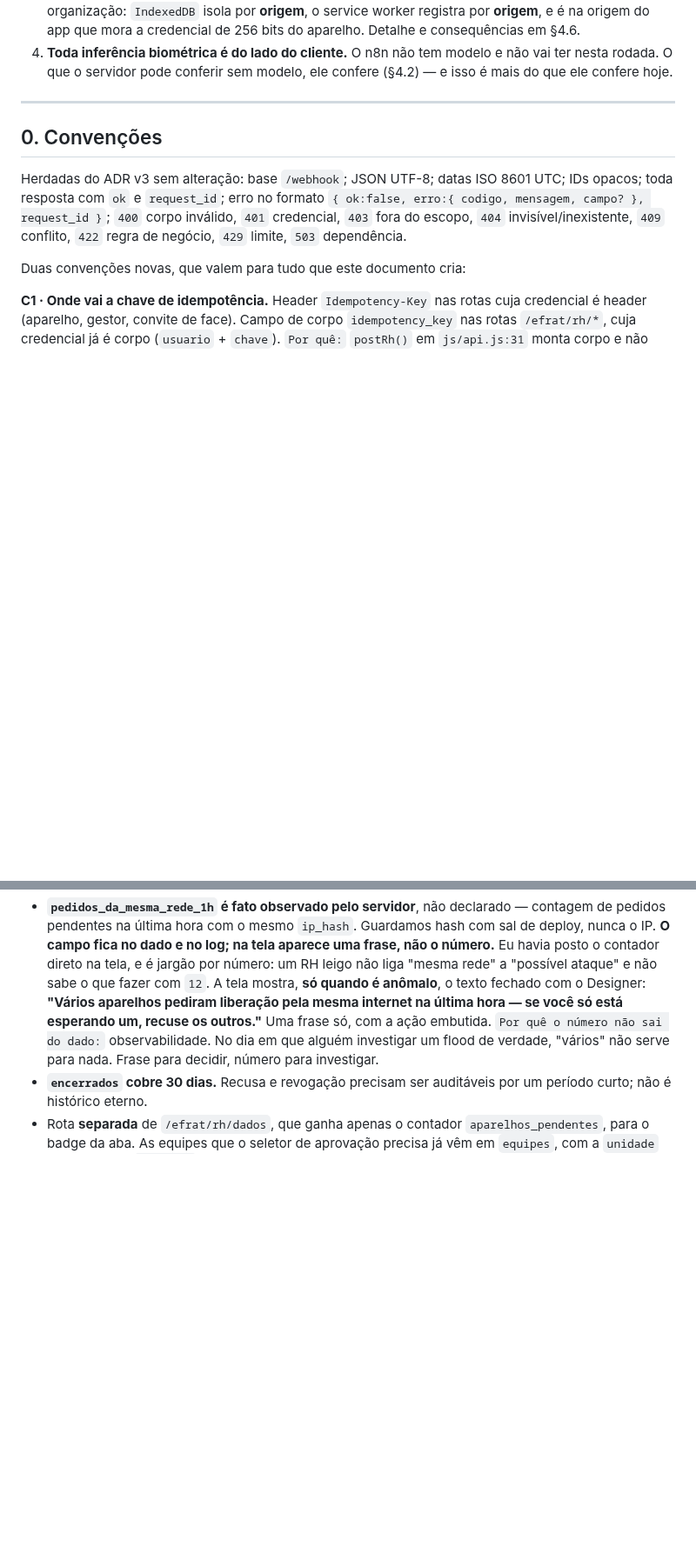
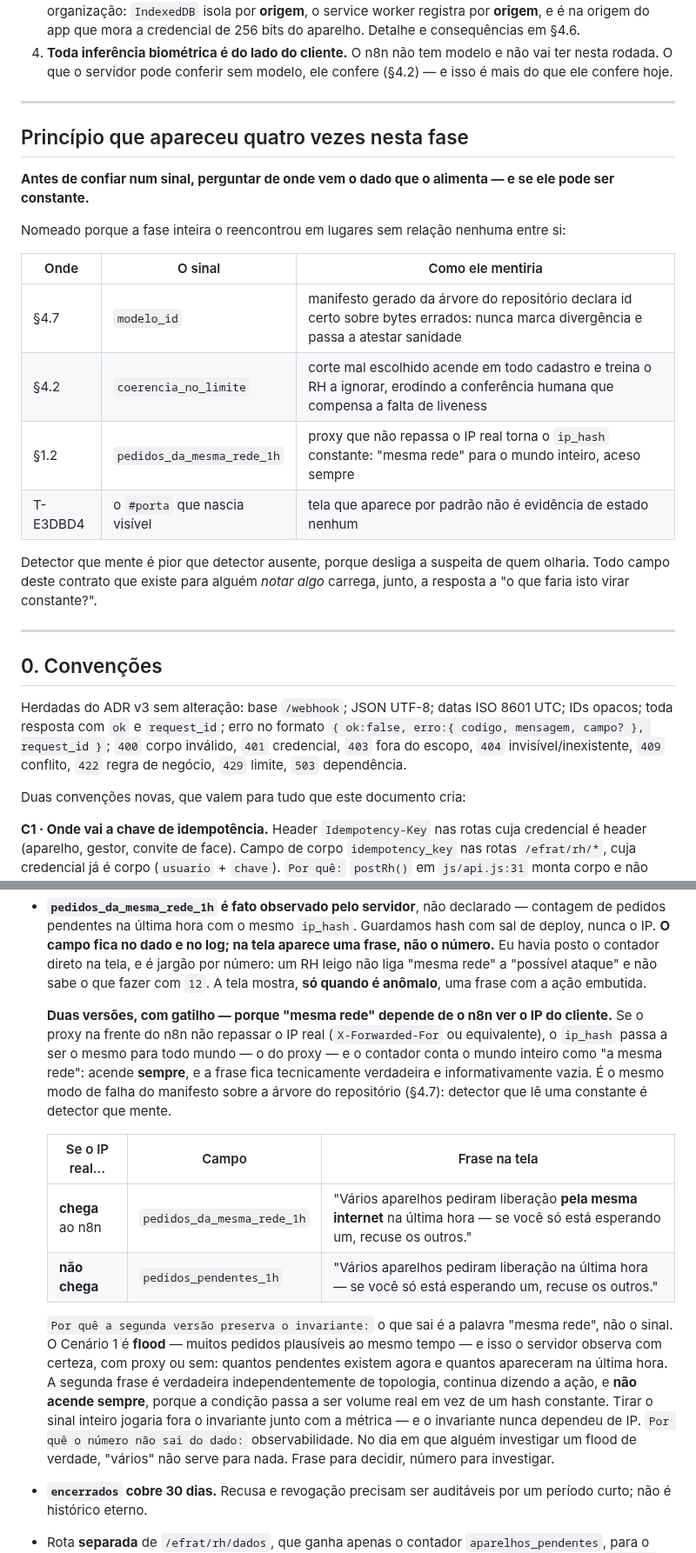
Before and after one commit to BRL4528/control_face_id, a Markdown page: docs/fase3-contrato.md, 2 parts joined by grey strips. Shown at 87% size. Rendered like a GitHub page; blank space fills up the shorter version.

Commit message:
T-65D806: plano B do limite, sinal de flood em duas versoes, principio nomeado, e tres ajustes do Designer
Diretivas do Orquestrador:
- Guarda de volume ganha alternativa CONDICIONADA e pre-aprovada, com gatilho escrito:
  se nao houver proxy capaz, limita na rota por pessoa_id do convite (chave que nao
  sofre NAT e mantem cada 429 com causa unica). Escrita agora e nao guardada, porque
  alternativa que existe so na cabeca de alguem e alternativa que se perde.
- pedidos_da_mesma_rede_1h passa a ter DUAS versoes com gatilho. Se o proxy nao
  repassar o IP real, o ip_hash vira constante e o sinal acende sempre — mesmo modo de
  falha do manifesto sobre a arvore do repo. Nesse caso o campo vira pedidos_pendentes_1h
  e a frase perde a palavra internet: o que sai e "mesma rede", nao o sinal, porque o
  Cenario 1 e flood e o servidor observa volume com certeza, com proxy ou sem.
- O padrao apareceu quatro vezes e ganhou secao propria com nome: antes de confiar num
  sinal, perguntar de onde vem o dado que o alimenta e se ele pode ser constante.
  Tabela com os quatro casos (modelo_id, coerencia_no_limite, ip_hash, o #porta do
  T-E3DBD4).

Ajustes vindos do Designer:
- CODIGO_EXPIRADO deixa de ser colapsado em CODIGO_NAO_ENCONTRADO. Mudei de posicao: a
  rota exige credencial de RH e tem limite de tentativas, e 29,7 bits sob limite nao e
  forca bruta viavel; o link publico e anonimo e ali a indistincao continua sendo a
  defesa. Superficie autenticada e superficie anonima merecem respostas diferentes.
  Recusada e ja-ativa seguem colapsadas, porque dizem algo sobre OUTRO aparelho.
- Recusa por qualidade entra como terceiro caso de recusa por foto (Face.capturar ja
  devolve reprovado; o contrato so listava zero e mais de um rosto).
- Frase unica para recusado e revogado, com o argumento dele: distinguir conta a quem
  esta com o aparelho que houve juizo negativo e em qual direcao, e quem revogou por
  suspeita nao quer anunciar a suspeita ao aparelho suspeito. O que difere e a acao
  disponivel, nao o texto — e o botao fala do aparelho, nao da conclusao do RH.

Co-Authored-By: Claude Opus 5 <noreply@anthropic.com>

```diff
--- a/docs/fase3-contrato.md
+++ b/docs/fase3-contrato.md
@@ -46,6 +46,26 @@ nenhuma peça deste contrato pode violar:
 4. **Toda inferência biométrica é do lado do cliente.** O n8n não tem modelo e não
    vai ter nesta rodada. O que o servidor pode conferir sem modelo, ele confere
    (§4.2) — e isso é mais do que ele confere hoje.
+
+---
+
+## Princípio que apareceu quatro vezes nesta fase
+
+**Antes de confiar num sinal, perguntar de onde vem o dado que o alimenta — e se ele
+pode ser constante.**
+
+Nomeado porque a fase inteira o reencontrou em lugares sem relação nenhuma entre si:
+
+| Onde | O sinal | Como ele mentiria |
+|---|---|---|
+| §4.7 | `modelo_id` | manifesto gerado da árvore do repositório declara id certo sobre bytes errados: nunca marca divergência e passa a atestar sanidade |
+| §4.2 | `coerencia_no_limite` | corte mal escolhido acende em todo cadastro e treina o RH a ignorar, erodindo a conferência humana que compensa a falta de liveness |
+| §1.2 | `pedidos_da_mesma_rede_1h` | proxy que não repassa o IP real torna o `ip_hash` constante: "mesma rede" para o mundo inteiro, aceso sempre |
+| T-E3DBD4 | o `#porta` que nascia visível | tela que aparece por padrão não é evidência de estado nenhum |
+
+Detector que mente é pior que detector ausente, porque desliga a suspeita de quem
+olharia. Todo campo deste contrato que existe para alguém *notar algo* carrega, junto,
+a resposta a "o que faria isto virar constante?".
 
 ---
 
@@ -179,9 +199,29 @@ Decisões dentro dessa resposta:
   **O campo fica no dado e no log; na tela aparece uma frase, não o número.** Eu havia
   posto o contador direto na tela, e é jargão por número: um RH leigo não liga "mesma
   rede" a "possível ataque" e não sabe o que fazer com `12`. A tela mostra, **só quando
-  é anômalo**, o texto fechado com o Designer: **"Vários aparelhos pediram liberação
-  pela mesma internet na última hora — se você só está esperando um, recuse os
-  outros."** Uma frase só, com a ação embutida.
+  é anômalo**, uma frase com a ação embutida.
+
+  **Duas versões, com gatilho — porque "mesma rede" depende de o n8n ver o IP do
+  cliente.** Se o proxy na frente do n8n não repassar o IP real (`X-Forwarded-For` ou
+  equivalente), o `ip_hash` passa a ser o mesmo para todo mundo — o do proxy — e o
+  contador conta o mundo inteiro como "a mesma rede": acende **sempre**, e a frase fica
+  tecnicamente verdadeira e informativamente vazia. É o mesmo modo de falha do
+  manifesto sobre a árvore do repositório (§4.7): detector que lê uma constante é
+  detector que mente.
+
+  | Se o IP real… | Campo | Frase na tela |
+  |---|---|---|
+  | **chega** ao n8n | `pedidos_da_mesma_rede_1h` | "Vários aparelhos pediram liberação **pela mesma internet** na última hora — se você só está esperando um, recuse os outros." |
+  | **não chega** | `pedidos_pendentes_1h` | "Vários aparelhos pediram liberação na última hora — se você só está esperando um, recuse os outros." |
+
+  `Por quê a segunda versão preserva o invariante:` o que sai é a palavra "mesma rede",
+  não o sinal. O Cenário 1 é **flood** — muitos pedidos plausíveis ao mesmo tempo — e
+  isso o servidor observa com certeza, com proxy ou sem: quantos pendentes existem
+  agora e quantos apareceram na última hora. A segunda frase é verdadeira
+  independentemente de topologia, continua dizendo a ação, e **não acende sempre**,
+  porque a condição passa a ser volume real em vez de um hash constante. Tirar o sinal
+  inteiro jogaria fora o invariante junto com a métrica — e o invariante nunca dependeu
+  de IP.
   `Por quê o número não sai do dado:` observabilidade. No dia em que alguém investigar
   um flood de verdade, "vários" não serve para nada. Frase para decidir, número para
   investigar.
```
Also changed, not shown: other parts of docs/fase3-contrato.md (+13 -0 lines).
